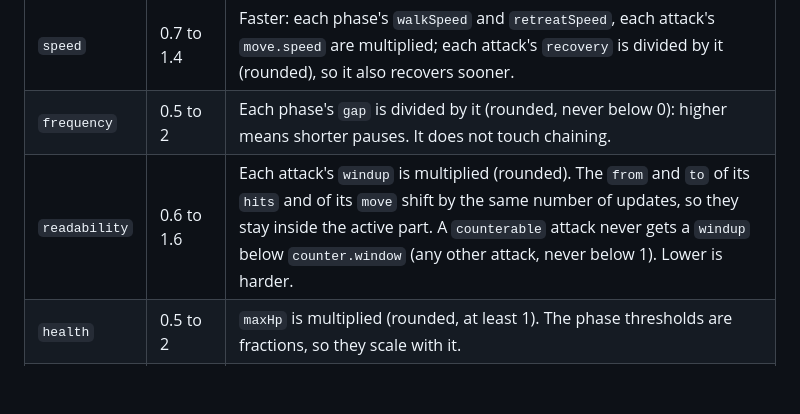
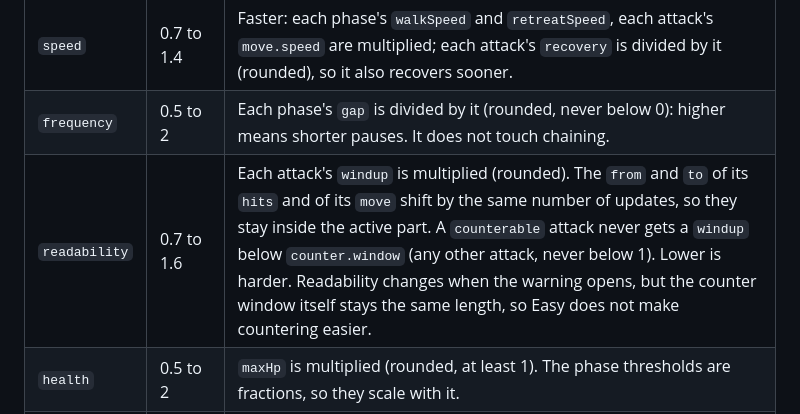
Before and after one commit to jlunesc/games_dev, a Markdown page: docs/bosses.md, the part around one of its changes. Rendered like a GitHub page; blank space fills up the shorter version.

```diff
--- a/docs/bosses.md
+++ b/docs/bosses.md
@@ -168,7 +168,7 @@ There are seven dials. Each is a multiplier on numbers in the boss file (damage
 |---|---|---|
 | `speed` | 0.7 to 1.4 | Faster: each phase's `walkSpeed` and `retreatSpeed`, each attack's `move.speed` are multiplied; each attack's `recovery` is divided by it (rounded), so it also recovers sooner. |
 | `frequency` | 0.5 to 2 | Each phase's `gap` is divided by it (rounded, never below 0): higher means shorter pauses. It does not touch chaining. |
-| `readability` | 0.6 to 1.6 | Each attack's `windup` is multiplied (rounded). The `from` and `to` of its `hits` and of its `move` shift by the same number of updates, so they stay inside the active part. A `counterable` attack never gets a `windup` below `counter.window` (any other attack, never below 1). Lower is harder. |
+| `readability` | 0.7 to 1.6 | Each attack's `windup` is multiplied (rounded). The `from` and `to` of its `hits` and of its `move` shift by the same number of updates, so they stay inside the active part. A `counterable` attack never gets a `windup` below `counter.window` (any other attack, never below 1). Lower is harder. Readability changes when the warning opens, but the counter window itself stays the same length, so Easy does not make countering easier. |
 | `health` | 0.5 to 2 | `maxHp` is multiplied (rounded, at least 1). The phase thresholds are fractions, so they scale with it. |
 | `damage` | 1 to 3 | Each attack's `damage` is multiplied (at least 1). It is a whole number of hits: 1, 2 or 3. |
 | `range` | 0.8 to 1.2 | Each attack's `range.min` and `range.max`, and each hit window's `x0` and `x1`, are multiplied: attacks reach farther and start from farther away. `spacing`, `counter.range` and `top`/`bottom` are not changed. |
```
Also changed, not shown: other parts of docs/bosses.md (+1 -1 lines), docs/phone-testing.md (+13 -11 lines), 1 other file.
